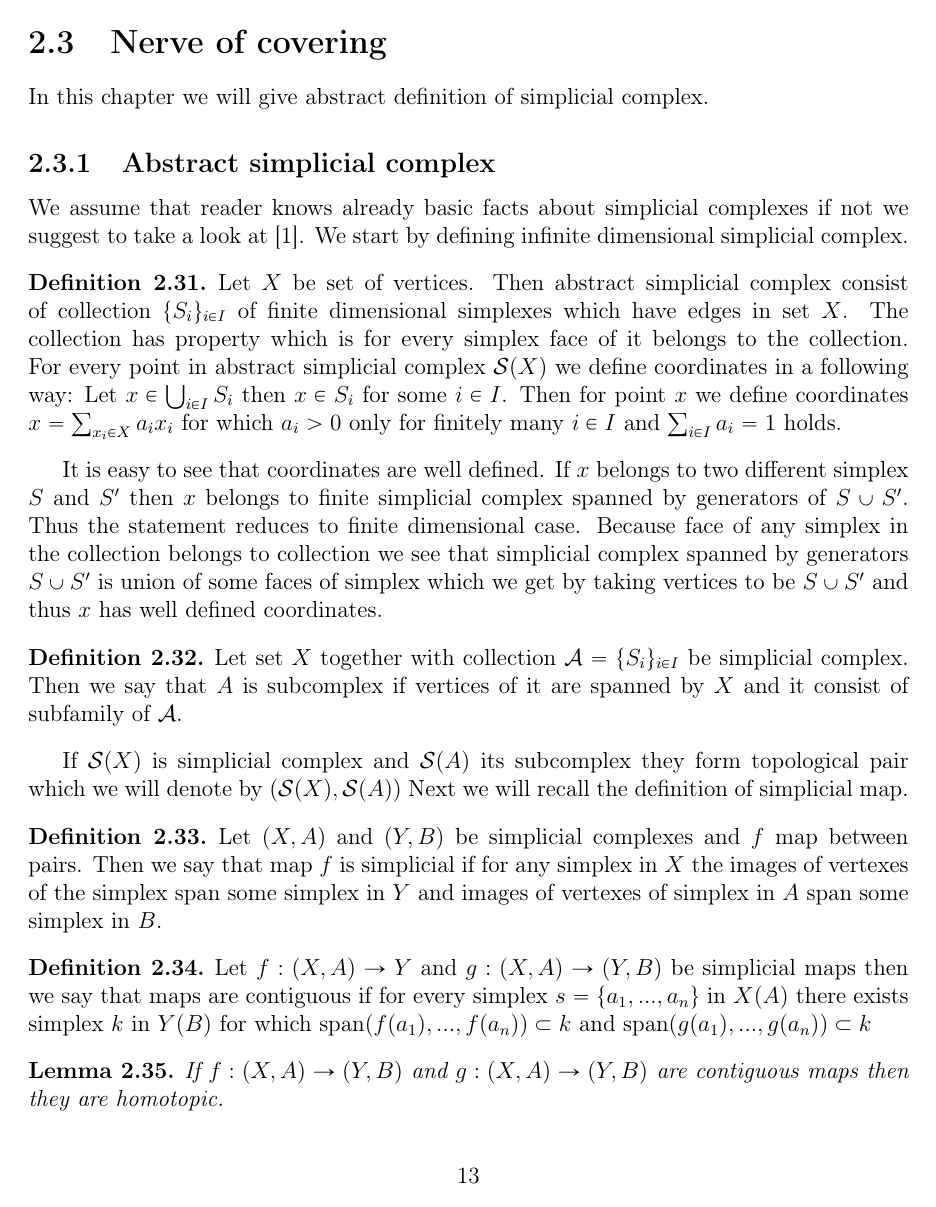
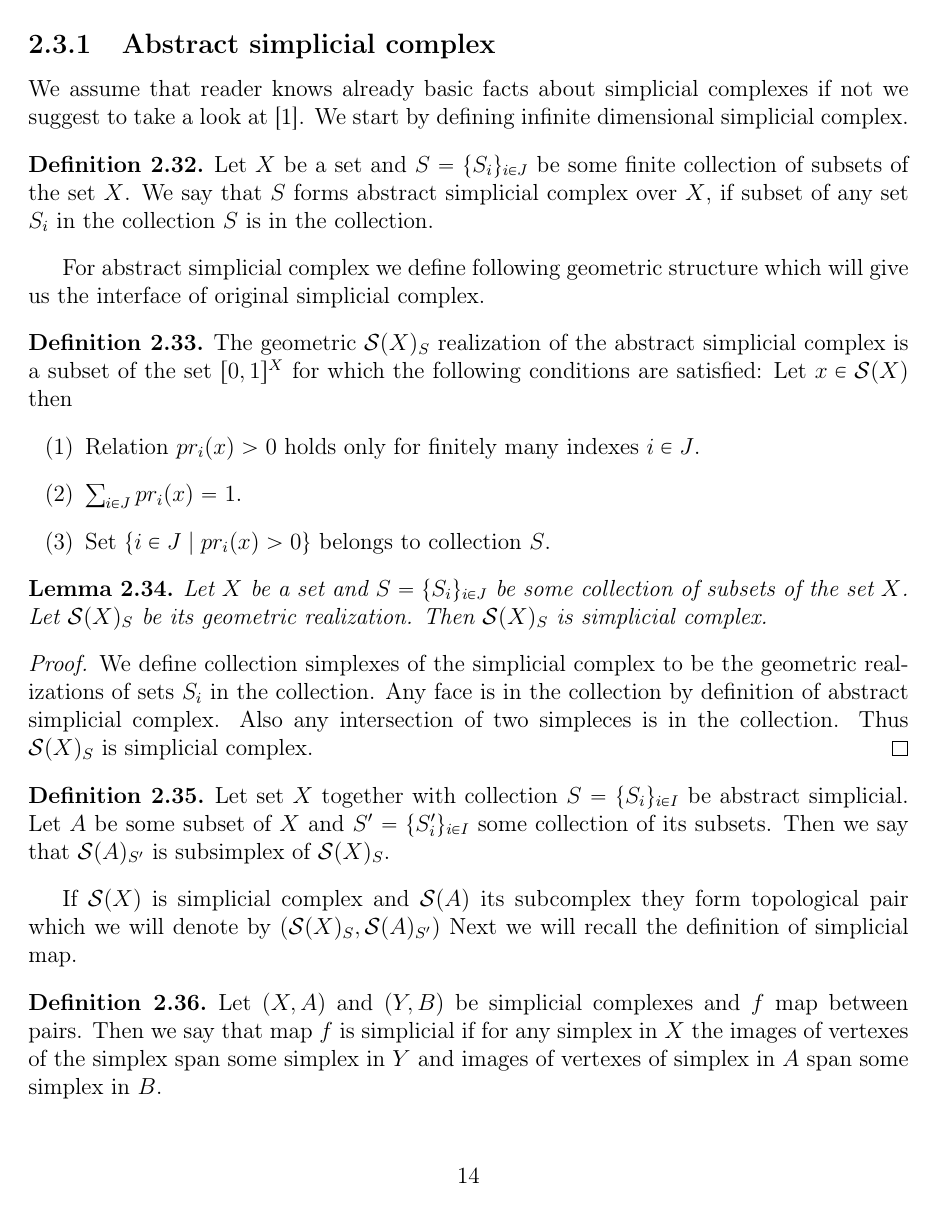
Before and after one commit to elkyur/Gradu, a LaTeX thesis (Gradu/Gradu.tex): page 14 of 21 before the commit and page 15 of 23 after it. Compiled offline with pdfLaTeX; the source files are stored in an older character set and shown here as Unicode.

Commit message:
Viikonlopputauko 28.05.2016

```diff
--- a/Gradu/Gradu.tex
+++ b/Gradu/Gradu.tex
@@ -647,16 +654,31 @@ In this chapter we will give abstract definition of simplicial complex.
 
 
 \subsection{Abstract simplicial complex}
-We assume that reader knows already basic facts about simplicial complexes if not we suggest to take a look at [1]. We start by defining infinite dimensional simplicial complex.
+We assume that reader knows already basic facts about simplicial complexes if not we suggest to take a look at [\ref{rotman}]. We start by defining infinite dimensional simplicial complex.
+
 \begin{maar}
-Let $X$ be set of vertices. Then abstract simplicial complex consist of collection $\{S_i\}_{i \in I}$ of finite dimensional simplexes which have edges in set $X$. The collection has property which is for every simplex face of it belongs to the collection. For every point in abstract simplicial complex $\mathcal{S}(X)$ we define coordinates in a following way: Let $x \in \bigcup_{i \in I}S_i$ then $x \in S_i$ for some $i \in I$. Then for point $x$ we define coordinates $x = \sum_{x_i \in X}a_ix_i$ for which $a_i>0$ only for finitely many $i \in I$ and $\sum_{i \in I}a_i = 1$ holds.
+Let $X$ be a set and $S = \{S_i\}_{i \in J}$ be some finite collection of subsets of the set $X$. We say that $S$ forms abstract simplicial complex over $X$, if subset of any set $S_i$ in the collection $S$ is in the collection.
+\end{maar}
+For abstract simplicial complex we define following geometric structure which will give us the interface of original simplicial complex.
+\begin{maar}
+The geometric $\mathcal{S}(X)_S$ realization of the abstract simplicial complex is a subset of the set $[0,1]^X$ for which the following conditions are satisfied: Let $x \in \mathcal{S}(X)$ then
+\begin{enumerate}[label=(\arabic*),ref=(\arabic*)]
+	\item Relation $pr_i(x) > 0$ holds only for finitely many indexes $i \in J$.
+	\item $\sum_{i \in J}pr_i(x) = 1$.
+	\item Set $\{i \in J \mid pr_i(x) > 0\}$ belongs to collection $S$.
+\end{enumerate}
 
 \end{maar}
-It is easy to see that coordinates are well defined. If $x$ belongs to two different simplex $S$ and $S'$ then $x$ belongs to finite simplicial complex spanned by generators of $S \cup S'$. Thus the statement reduces to finite dimensional case. Because face of any simplex in the collection belongs to collection we see that simplicial complex spanned by generators $S \cup S'$ is union of some faces of simplex which we get by taking vertices to be $S \cup S'$ and thus $x$ has well defined coordinates.
+\begin{lem}
+Let $X$ be a set and $S = \{S_i\}_{i \in J}$ be some collection of subsets of the set $X$. Let $\mathcal{S}(X)_S$ be its geometric realization. Then $\mathcal{S}(X)_S$ is simplicial complex.
+\end{lem}
+\begin{proof}
+We define collection simplexes of the simplicial complex to be the geometric realizations of sets $S_i$ in the collection. Any face is in the collection by definition of abstract simplicial complex. Also any intersection of two simpleces is in the collection. Thus $\mathcal{S}(X)_S$ is simplicial complex.
+\end{proof}
 \begin{maar}
-Let set $X$ together with collection $\mathcal{A} = \{S_i\}_{i \in I}$ be simplicial complex. Then we say that $A$ is subcomplex if vertices of it are spanned by $X$ and it consist of subfamily of $\mathcal{A}$.
+Let set $X$ together with collection $S = \{S_i\}_{i \in I}$ be abstract simplicial. Let $A$ be some subset of $X$ and $S' = \{S'_i\}_{i \in I}$ some collection of its subsets. Then we say that $\mathcal{S}(A)_{S'}$ is subsimplex of $\mathcal{S}(X)_S$.
 \end{maar}
-If $\mathcal{S}(X)$ is simplicial complex and $\mathcal{S}(A)$ its subcomplex they form topological pair which we will denote by $(\mathcal{S}(X), \mathcal{S}(A))$  Next we will recall the definition of simplicial map.
+If $\mathcal{S}(X)$ is simplicial complex and $\mathcal{S}(A)$ its subcomplex they form topological pair which we will denote by $(\mathcal{S}(X)_S, \mathcal{S}(A)_{S'})$  Next we will recall the definition of simplicial map.
 \begin{maar}
 Let $(X,A)$ and $(Y,B)$ be simplicial complexes and $f$ map between pairs. Then we say that map $f$ is simplicial if for any simplex in $X$ the images of vertexes of the simplex span some simplex in $Y$ and images of vertexes of simplex in $A$ span some simplex in $B$.
 \end{maar}
```
Also changed, not shown: Logi 27.05.2016.txt (+1 -0 lines), leikatut.txt (+7 -0 lines), Gradu/Gradu.pdf, Gradu/Gradu.tex (31 more changed lines), 5 other files.
